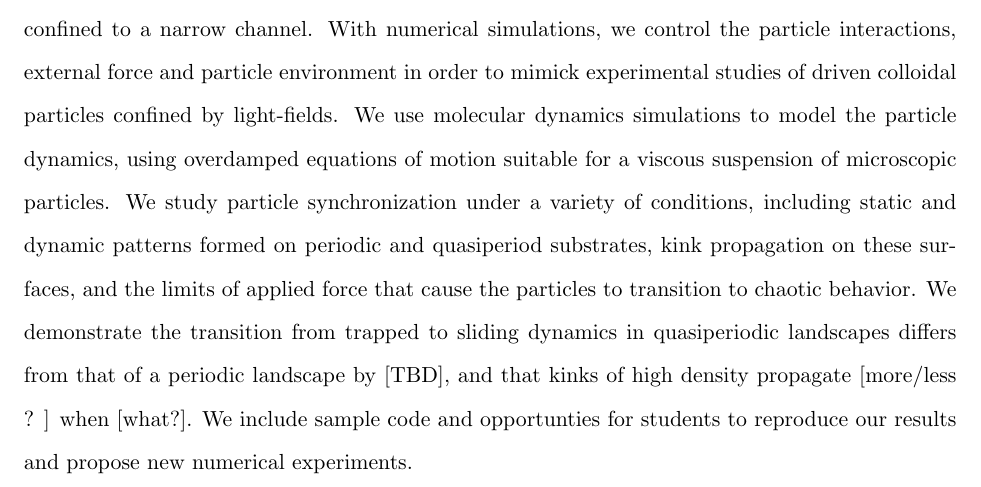
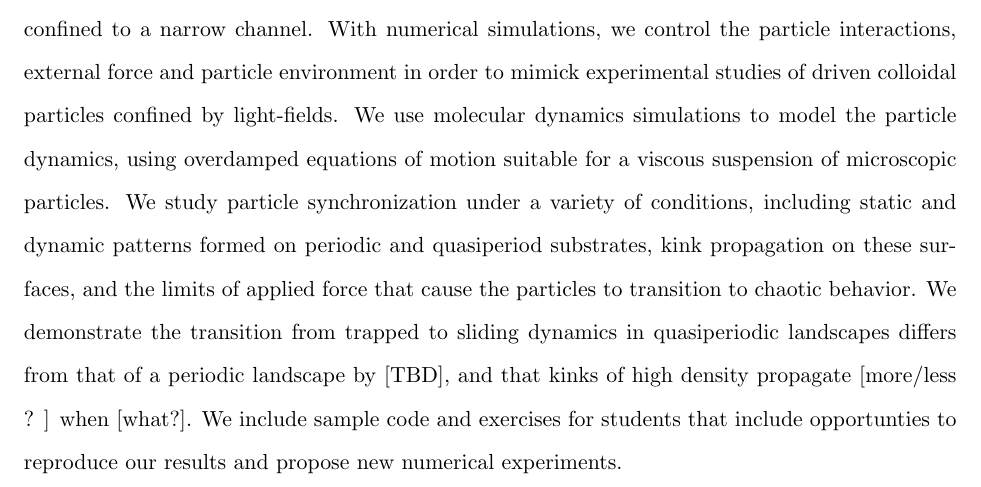
Before and after one commit to mcddanielle/AJP_project, a LaTeX paper (manuscript/manuscript_ajp_2020.tex): part of page 1 of 5, cut so that both start at the same text. Compiled offline with pdfLaTeX.

Commit message:
changed last sentence of abstract

```diff
--- a/manuscript/manuscript_ajp_2020.tex
+++ b/manuscript/manuscript_ajp_2020.tex
@@ -67,8 +67,11 @@
   from that of a periodic landscape by [TBD],
   and that kinks of high density propagate
   [more/less ?  ] when [what?].
-  We include sample code and opportunties
-  for students to reproduce our results and propose
+  We include sample code
+  and exercises for students
+  that include
+  opportunties
+  to reproduce our results and propose
   new numerical experiments.
 
 
```
